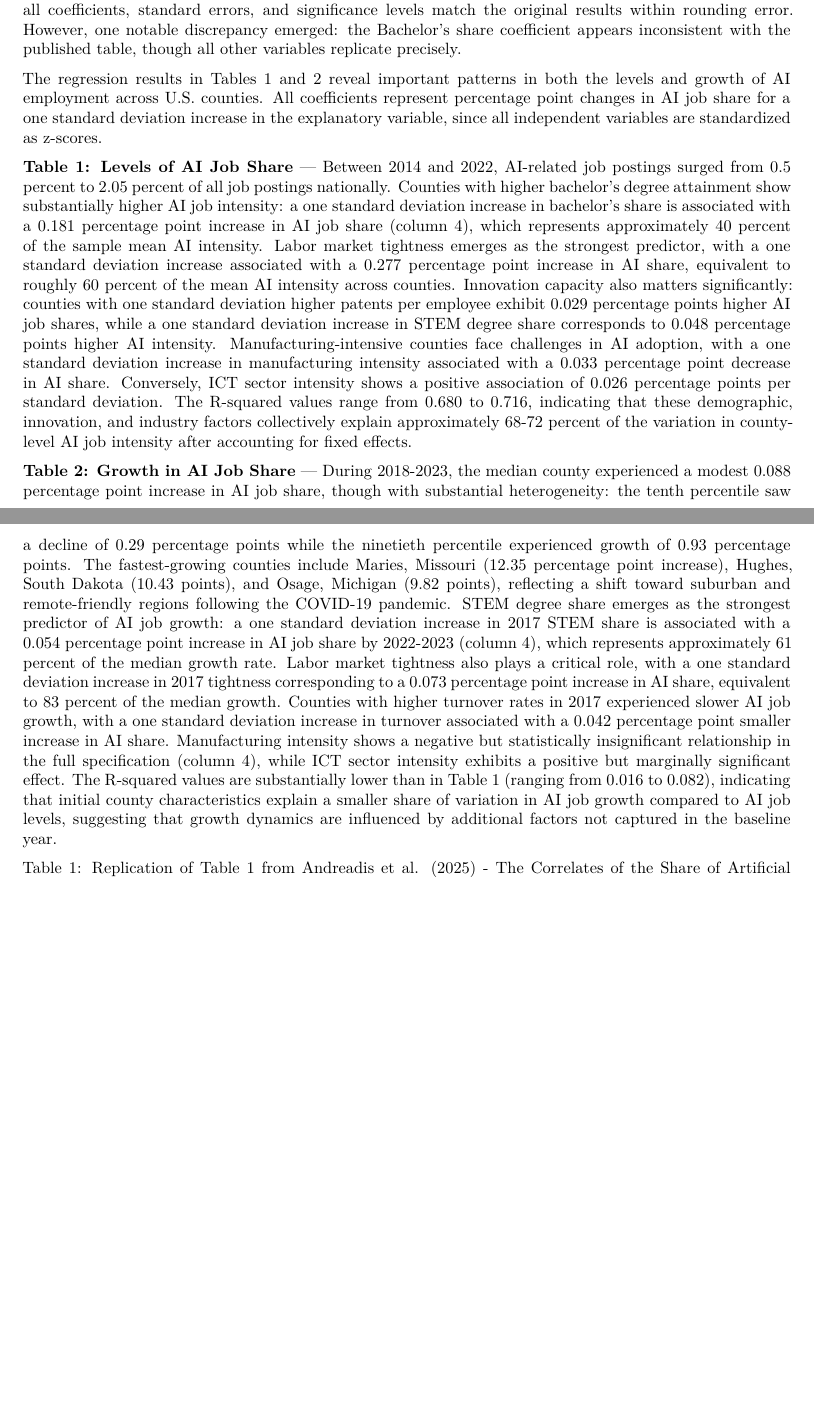
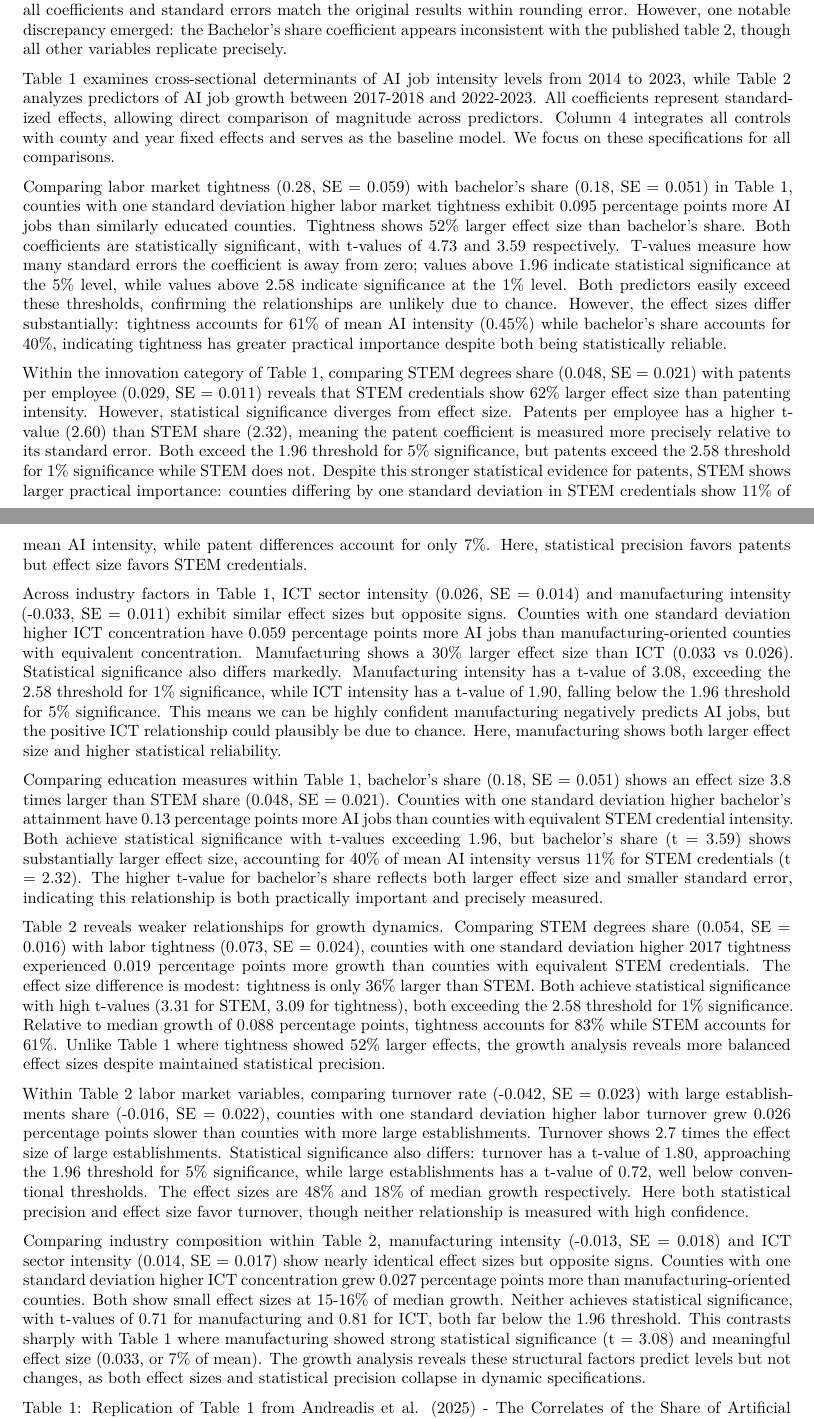
Before and after one commit to JacobKhay/Andreadis-Replication, a Quarto document (replication.qmd): two parts of pages 3 and 4 of 12, joined at a grey line, cut so that both start at the same text, the shorter picture padded with empty space. Rendered offline with R 4.5, knitr and Pandoc in place of Quarto, then LaTeX, with nearby package versions; some code elsewhere in the file could not run offline.

Commit message:
practical, statistical significance, and effect size.

````diff
--- a/replication.qmd
+++ b/replication.qmd
@@ -150,13 +150,23 @@ We used R [@r1996], a free and open-source statistical computing environment, an
 
 ### Reproduction of Original Results
 
-We largely reproduced the main findings from Tables 1 and 2 of AKCLM. The replication confirms most of the authors' key empirical findings regarding the correlates of AI employment across U.S. counties. Nearly all coefficients, standard errors, and significance levels match the original results within rounding error. However, one notable discrepancy emerged: the Bachelor's share coefficient appears inconsistent with the published table, though all other variables replicate precisely.
-
-The regression results in Tables 1 and 2 reveal important patterns in both the levels and growth of AI employment across U.S. counties. All coefficients represent percentage point changes in AI job share for a one standard deviation increase in the explanatory variable, since all independent variables are standardized as z-scores.
-
-**Table 1: Levels of AI Job Share** — Between 2014 and 2022, AI-related job postings surged from 0.5 percent to 2.05 percent of all job postings nationally. Counties with higher bachelor's degree attainment show substantially higher AI job intensity: a one standard deviation increase in bachelor's share is associated with a 0.181 percentage point increase in AI job share (column 4), which represents approximately 40 percent of the sample mean AI intensity. Labor market tightness emerges as the strongest predictor, with a one standard deviation increase associated with a 0.277 percentage point increase in AI share, equivalent to roughly 60 percent of the mean AI intensity across counties. Innovation capacity also matters significantly: counties with one standard deviation higher patents per employee exhibit 0.029 percentage points higher AI job shares, while a one standard deviation increase in STEM degree share corresponds to 0.048 percentage points higher AI intensity. Manufacturing-intensive counties face challenges in AI adoption, with a one standard deviation increase in manufacturing intensity associated with a 0.033 percentage point decrease in AI share. Conversely, ICT sector intensity shows a positive association of 0.026 percentage points per standard deviation. The R-squared values range from 0.680 to 0.716, indicating that these demographic, innovation, and industry factors collectively explain approximately 68-72 percent of the variation in county-level AI job intensity after accounting for fixed effects.
-
-**Table 2: Growth in AI Job Share** — During 2018-2023, the median county experienced a modest 0.088 percentage point increase in AI job share, though with substantial heterogeneity: the tenth percentile saw a decline of 0.29 percentage points while the ninetieth percentile experienced growth of 0.93 percentage points. The fastest-growing counties include Maries, Missouri (12.35 percentage point increase), Hughes, South Dakota (10.43 points), and Osage, Michigan (9.82 points), reflecting a shift toward suburban and remote-friendly regions following the COVID-19 pandemic. STEM degree share emerges as the strongest predictor of AI job growth: a one standard deviation increase in 2017 STEM share is associated with a 0.054 percentage point increase in AI job share by 2022-2023 (column 4), which represents approximately 61 percent of the median growth rate. Labor market tightness also plays a critical role, with a one standard deviation increase in 2017 tightness corresponding to a 0.073 percentage point increase in AI share, equivalent to 83 percent of the median growth. Counties with higher turnover rates in 2017 experienced slower AI job growth, with a one standard deviation increase in turnover associated with a 0.042 percentage point smaller increase in AI share. Manufacturing intensity shows a negative but statistically insignificant relationship in the full specification (column 4), while ICT sector intensity exhibits a positive but marginally significant effect. The R-squared values are substantially lower than in Table 1 (ranging from 0.016 to 0.082), indicating that initial county characteristics explain a smaller share of variation in AI job growth compared to AI job levels, suggesting that growth dynamics are influenced by additional factors not captured in the baseline year.
+We largely reproduced the main findings from Tables 1 and 2 of AKCLM. The replication confirms most of the authors' key empirical findings regarding the correlates of AI employment across U.S. counties. Nearly all coefficients and standard errors match the original results within rounding error. However, one notable discrepancy emerged: the Bachelor's share coefficient appears inconsistent with the published table 2, though all other variables replicate precisely.
+
+Table 1 examines cross-sectional determinants of AI job intensity levels from 2014 to 2023, while Table 2 analyzes predictors of AI job growth between 2017-2018 and 2022-2023. All coefficients represent standardized effects, allowing direct comparison of magnitude across predictors. Column 4 integrates all controls with county and year fixed effects and serves as the baseline model. We focus on these specifications for all comparisons.
+
+Comparing labor market tightness (0.28, SE = 0.059) with bachelor's share (0.18, SE = 0.051) in Table 1, counties with one standard deviation higher labor market tightness exhibit 0.095 percentage points more AI jobs than similarly educated counties. Tightness shows 52% larger effect size than bachelor's share. Both coefficients are statistically significant, with t-values of 4.73 and 3.59 respectively. T-values measure how many standard errors the coefficient is away from zero; values above 1.96 indicate statistical significance at the 5% level, while values above 2.58 indicate significance at the 1% level. Both predictors easily exceed these thresholds, confirming the relationships are unlikely due to chance. However, the effect sizes differ substantially: tightness accounts for 61% of mean AI intensity (0.45%) while bachelor's share accounts for 40%, indicating tightness has greater practical importance despite both being statistically reliable.
+
+Within the innovation category of Table 1, comparing STEM degrees share (0.048, SE = 0.021) with patents per employee (0.029, SE = 0.011) reveals that STEM credentials show 62% larger effect size than patenting intensity. However, statistical significance diverges from effect size. Patents per employee has a higher t-value (2.60) than STEM share (2.32), meaning the patent coefficient is measured more precisely relative to its standard error. Both exceed the 1.96 threshold for 5% significance, but patents exceed the 2.58 threshold for 1% significance while STEM does not. Despite this stronger statistical evidence for patents, STEM shows larger practical importance: counties differing by one standard deviation in STEM credentials show 11% of mean AI intensity, while patent differences account for only 7%. Here, statistical precision favors patents but effect size favors STEM credentials.
+
+Across industry factors in Table 1, ICT sector intensity (0.026, SE = 0.014) and manufacturing intensity (-0.033, SE = 0.011) exhibit similar effect sizes but opposite signs. Counties with one standard deviation higher ICT concentration have 0.059 percentage points more AI jobs than manufacturing-oriented counties with equivalent concentration. Manufacturing shows a 30% larger effect size than ICT (0.033 vs 0.026). Statistical significance also differs markedly. Manufacturing intensity has a t-value of 3.08, exceeding the 2.58 threshold for 1% significance, while ICT intensity has a t-value of 1.90, falling below the 1.96 threshold for 5% significance. This means we can be highly confident manufacturing negatively predicts AI jobs, but the positive ICT relationship could plausibly be due to chance. Here, manufacturing shows both larger effect size and higher statistical reliability.
+
+Comparing education measures within Table 1, bachelor's share (0.18, SE = 0.051) shows an effect size 3.8 times larger than STEM share (0.048, SE = 0.021). Counties with one standard deviation higher bachelor's attainment have 0.13 percentage points more AI jobs than counties with equivalent STEM credential intensity. Both achieve statistical significance with t-values exceeding 1.96, but bachelor's share (t = 3.59) shows substantially larger effect size, accounting for 40% of mean AI intensity versus 11% for STEM credentials (t = 2.32). The higher t-value for bachelor's share reflects both larger effect size and smaller standard error, indicating this relationship is both practically important and precisely measured.
+
+Table 2 reveals weaker relationships for growth dynamics. Comparing STEM degrees share (0.054, SE = 0.016) with labor tightness (0.073, SE = 0.024), counties with one standard deviation higher 2017 tightness experienced 0.019 percentage points more growth than counties with equivalent STEM credentials. The effect size difference is modest: tightness is only 36% larger than STEM. Both achieve statistical significance with high t-values (3.31 for STEM, 3.09 for tightness), both exceeding the 2.58 threshold for 1% significance. Relative to median growth of 0.088 percentage points, tightness accounts for 83% while STEM accounts for 61%. Unlike Table 1 where tightness showed 52% larger effects, the growth analysis reveals more balanced effect sizes despite maintained statistical precision.
+
+Within Table 2 labor market variables, comparing turnover rate (-0.042, SE = 0.023) with large establishments share (-0.016, SE = 0.022), counties with one standard deviation higher labor turnover grew 0.026 percentage points slower than counties with more large establishments. Turnover shows 2.7 times the effect size of large establishments. Statistical significance also differs: turnover has a t-value of 1.80, approaching the 1.96 threshold for 5% significance, while large establishments has a t-value of 0.72, well below conventional thresholds. The effect sizes are 48% and 18% of median growth respectively. Here both statistical precision and effect size favor turnover, though neither relationship is measured with high confidence.
+
+Comparing industry composition within Table 2, manufacturing intensity (-0.013, SE = 0.018) and ICT sector intensity (0.014, SE = 0.017) show nearly identical effect sizes but opposite signs. Counties with one standard deviation higher ICT concentration grew 0.027 percentage points more than manufacturing-oriented counties. Both show small effect sizes at 15-16% of median growth. Neither achieves statistical significance, with t-values of 0.71 for manufacturing and 0.81 for ICT, both far below the 1.96 threshold. This contrasts sharply with Table 1 where manufacturing showed strong statistical significance (t = 3.08) and meaningful effect size (0.033, or 7% of mean). The growth analysis reveals these structural factors predict levels but not changes, as both effect sizes and statistical precision collapse in dynamic specifications.
 
 ```{r}
 #| label: tbl-table1
````
Also changed, not shown: replication.tex.
